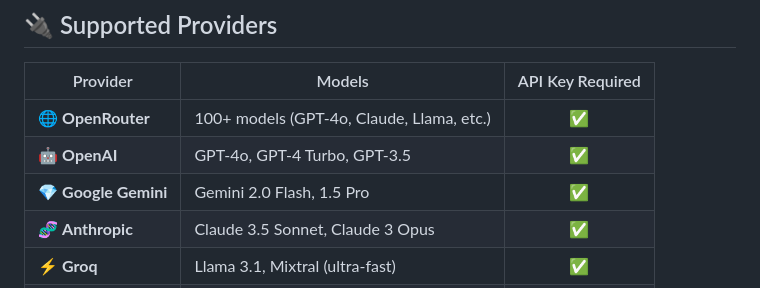
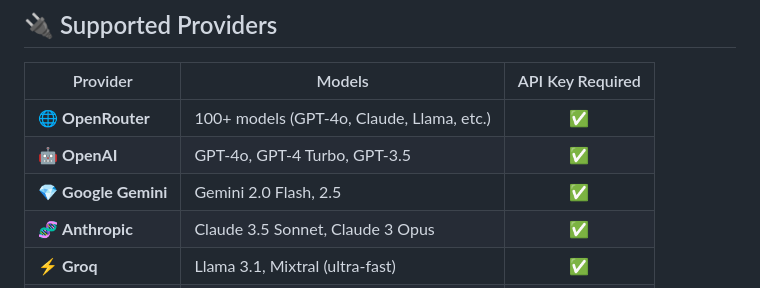
Before and after one commit to Aj2280/Agent-OS, a Markdown page: README.md, the part around the change. GitHub-like rendering.

Commit message:
Update Google Gemini model version in README

```diff
--- a/README.md
+++ b/README.md
@@ -100,7 +100,7 @@ That's it! 🎉
 |----------|--------|:---:|
 | 🌐 **OpenRouter** | 100+ models (GPT-4o, Claude, Llama, etc.) | ✅ |
 | 🤖 **OpenAI** | GPT-4o, GPT-4 Turbo, GPT-3.5 | ✅ |
-| 💎 **Google Gemini** | Gemini 2.0 Flash, 1.5 Pro | ✅ |
+| 💎 **Google Gemini** | Gemini 2.0 Flash, 2.5 | ✅ |
 | 🧬 **Anthropic** | Claude 3.5 Sonnet, Claude 3 Opus | ✅ |
 | ⚡ **Groq** | Llama 3.1, Mixtral (ultra-fast) | ✅ |
 | 🏠 **Ollama** | Any local model (Llama, Mistral, etc.) | ❌ |
```
